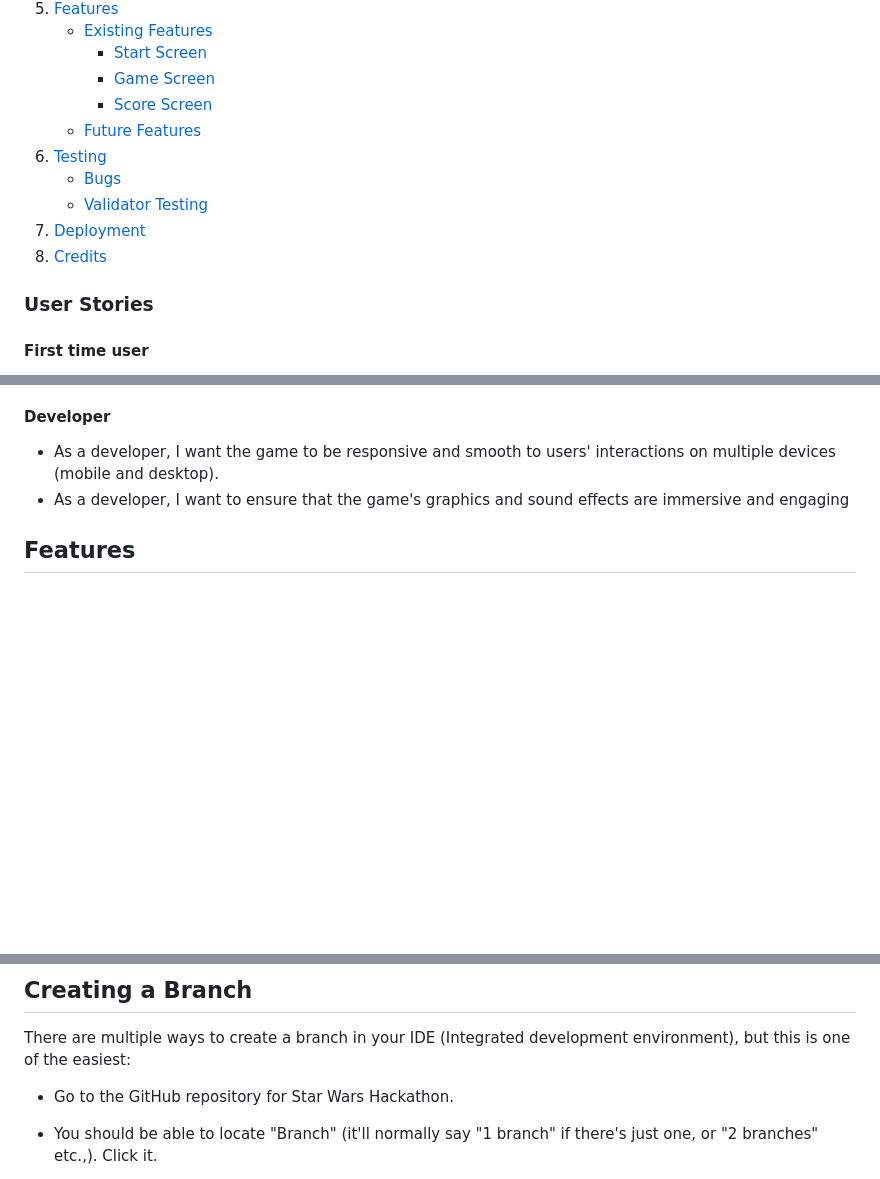
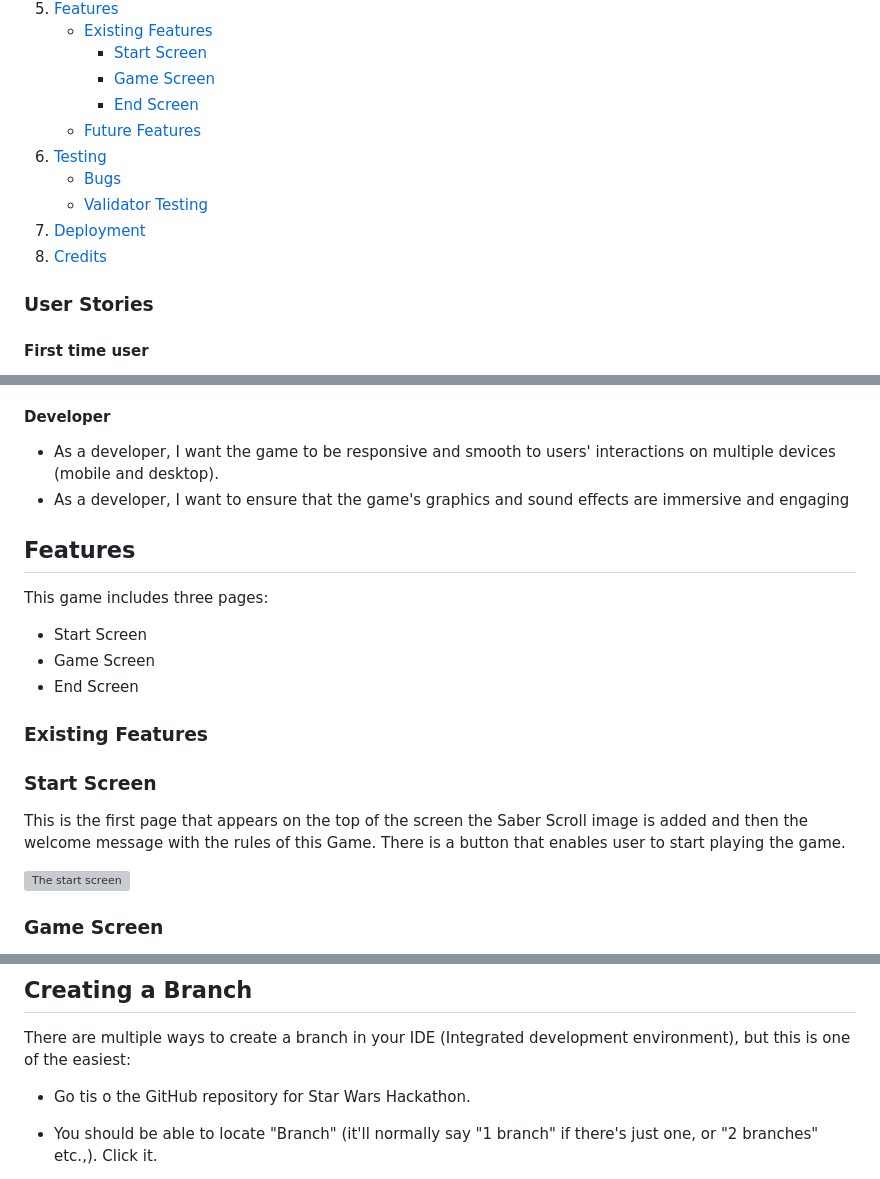
Before and after one commit to amylour/star_wars_hackathon, a Markdown page: README.md, 3 parts joined by grey strips. Rendered like a GitHub page; blank space fills up the shorter version; grey boxes are pictures that could not be loaded.

Commit message:
Add existing features to readme file

```diff
--- a/README.md
+++ b/README.md
@@ -23,13 +23,14 @@
    + [Existing Features](#existing-features "Existing Features")
       + [Start Screen](#start-screen "Start Screen")
       + [Game Screen](#game-screen "Game Screen")
-      + [Score Screen](#score-screen "Score Screen")
+      + [End Screen](#end-screen "End Screen")
    + [Future Features](#future-features "Future Features")
 6. [Testing](#testing "Testing")
    + [Bugs](#bugs "Bugs")
    + [Validator Testing](#validator-testing "Validator Testing")
 8. [Deployment](#deployment "Deployment")
 9. [Credits](#credits "Credits")
+
 
 ### **User Stories**
 
@@ -56,3 +57,18 @@
 
 ## **Features**
 
+This game includes three pages:
+ + Start Screen
+ + Game Screen
+ + End Screen
+
+### **Existing Features**
+
+### Start Screen
+
+This is the first page that appears on the top of the screen the Saber Scroll image is added and then the welcome message with the rules of this Game. There is a button that enables user to start playing the game.
+
+![The start screen]()
+
+### Game Screen
+
@@ -60,7 +91,7 @@
 
 There are multiple ways to create a branch in your IDE (Integrated development environment), but this is one of the easiest:
 
-* Go to the GitHub repository for Star Wars Hackathon.
+* Go tis o the GitHub repository for Star Wars Hackathon.
 
 * You should be able to locate "Branch" (it'll normally say "1 branch" if there's just one, or "2 branches" etc.,). Click it.
 
```
Also changed, not shown: other parts of README.md (+15 -0 lines).
